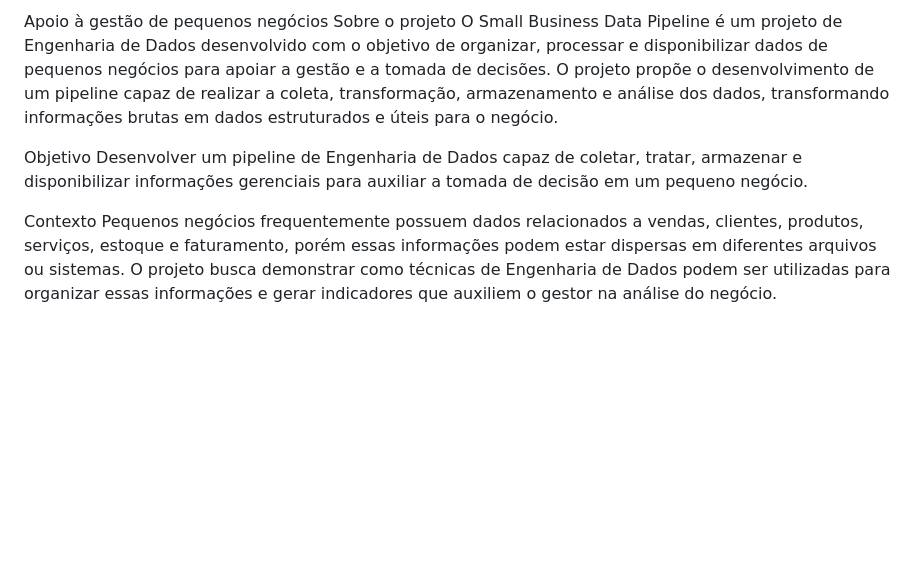
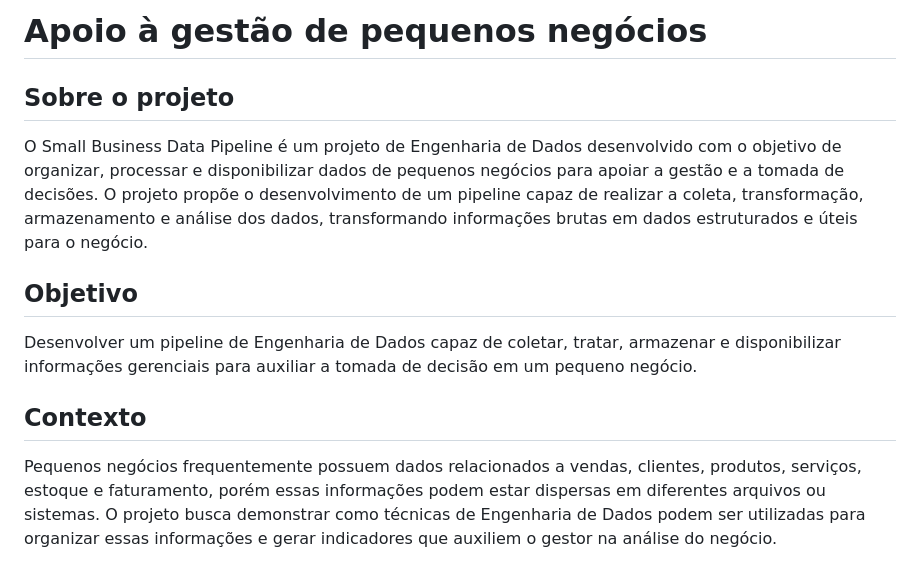
Before and after one commit to sidnei48/Small-Business-Data-Pipeline, a Markdown page: README.md, the part around one of its changes. Rendered like a GitHub page; blank space fills up the shorter version.

Commit message:
Update README.md
Fix README

```diff
--- a/README.md
+++ b/README.md
@@ -1,10 +1,13 @@
-Apoio à gestão de pequenos negócios
-Sobre o projeto
-O Small Business Data Pipeline é um projeto de Engenharia de Dados desenvolvido com o objetivo de organizar, processar e disponibilizar dados de pequenos negócios para apoiar a gestão e a tomada de decisões. O projeto propõe o desenvolvimento de um pipeline capaz de realizar a coleta, transformação, armazenamento e análise dos dados, transformando informações brutas em dados estruturados e úteis para o negócio.
+# Apoio à gestão de pequenos negócios
 
-Objetivo
+## Sobre o projeto
+O Small Business Data Pipeline é um projeto de Engenharia de Dados desenvolvido com o objetivo de organizar, processar e disponibilizar dados de pequenos negócios para apoiar a gestão e a tomada de decisões.
+O projeto propõe o desenvolvimento de um pipeline capaz de realizar a coleta, transformação, armazenamento e análise dos dados, transformando informações brutas em dados estruturados e úteis para o negócio.
+
+## Objetivo
 Desenvolver um pipeline de Engenharia de Dados capaz de coletar, tratar, armazenar e disponibilizar informações gerenciais para auxiliar a tomada de decisão em um pequeno negócio.
 
-Contexto
-Pequenos negócios frequentemente possuem dados relacionados a vendas, clientes, produtos, serviços, estoque e faturamento, porém essas informações podem estar dispersas em diferentes arquivos ou sistemas. O projeto busca demonstrar como técnicas de Engenharia de Dados podem ser utilizadas para organizar essas informações e gerar indicadores que auxiliem o gestor na análise do negócio.
+## Contexto
+Pequenos negócios frequentemente possuem dados relacionados a vendas, clientes, produtos, serviços, estoque e faturamento, porém essas informações podem estar dispersas em diferentes arquivos ou sistemas.
+O projeto busca demonstrar como técnicas de Engenharia de Dados podem ser utilizadas para organizar essas informações e gerar indicadores que auxiliem o gestor na análise do negócio.
 
```
Also changed, not shown: other parts of README.md (+96 -32 lines).
